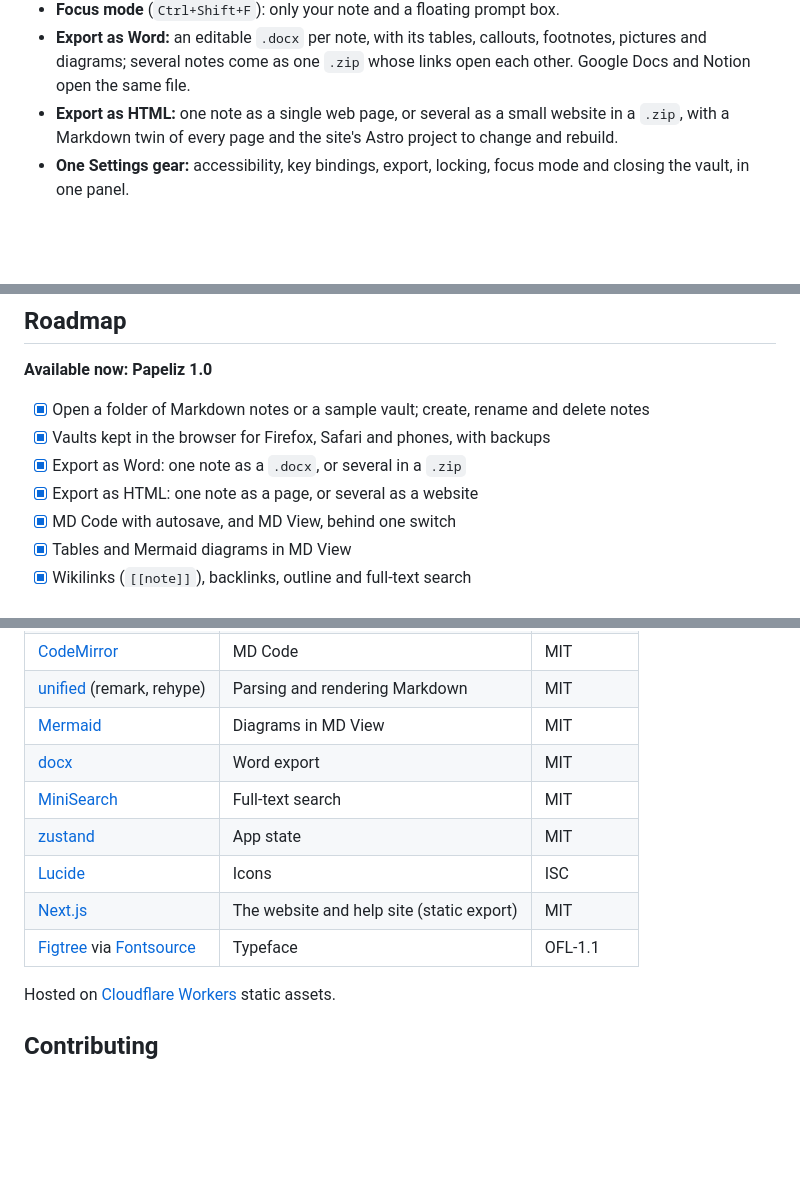
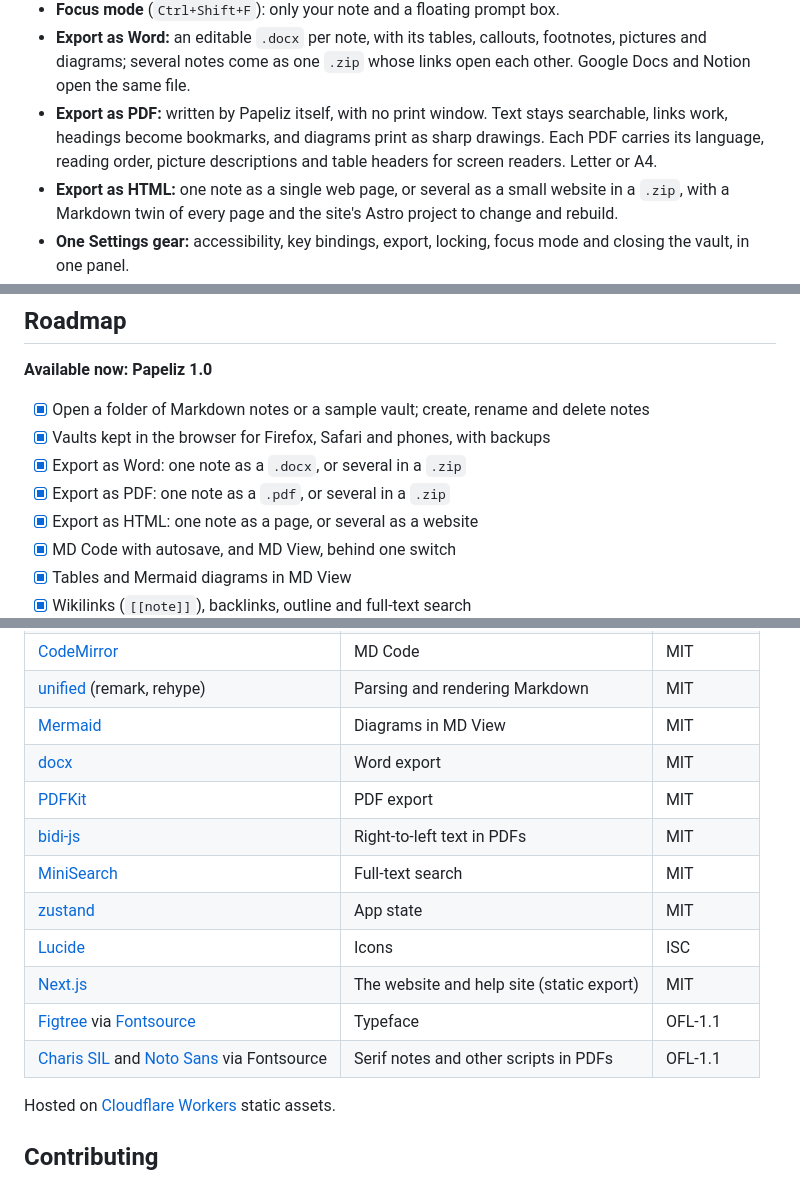
Before and after one commit to AdamNatad/Papeliz, a Markdown page: README.md, 3 parts joined by grey strips. Rendered like a GitHub page; blank space fills up the shorter version.

Commit message:
List PDF export in the README, with the projects and fonts it uses

```diff
--- a/README.md
+++ b/README.md
@@ -61,6 +61,10 @@ vault in your browser, or start with the sample vault. Nothing to install, no si
 - **Export as Word:** an editable `.docx` per note, with its tables, callouts, footnotes, pictures
   and diagrams; several notes come as one `.zip` whose links open each other. Google Docs and
   Notion open the same file.
+- **Export as PDF:** written by Papeliz itself, with no print window. Text stays searchable,
+  links work, headings become bookmarks, and diagrams print as sharp drawings. Each PDF carries
+  its language, reading order, picture descriptions and table headers for screen readers. Letter
+  or A4.
 - **Export as HTML:** one note as a single web page, or several as a small website in a `.zip`,
   with a Markdown twin of every page and the site's Astro project to change and rebuild.
 - **One Settings gear:** accessibility, key bindings, export, locking, focus mode and closing the
@@ -148,6 +152,7 @@ provider is subject to that provider's own terms and pricing.
 - [x] Open a folder of Markdown notes or a sample vault; create, rename and delete notes
 - [x] Vaults kept in the browser for Firefox, Safari and phones, with backups
 - [x] Export as Word: one note as a `.docx`, or several in a `.zip`
+- [x] Export as PDF: one note as a `.pdf`, or several in a `.zip`
 - [x] Export as HTML: one note as a page, or several as a website
 - [x] MD Code with autosave, and MD View, behind one switch
 - [x] Tables and Mermaid diagrams in MD View
@@ -202,11 +207,14 @@ Papeliz stands on these open-source projects:
 | [unified](https://unifiedjs.com) (remark, rehype) | Parsing and rendering Markdown | MIT |
 | [Mermaid](https://mermaid.js.org) | Diagrams in MD View | MIT |
 | [docx](https://docx.js.org) | Word export | MIT |
+| [PDFKit](https://pdfkit.org) | PDF export | MIT |
+| [bidi-js](https://github.com/lojjic/bidi-js) | Right-to-left text in PDFs | MIT |
 | [MiniSearch](https://lucaong.github.io/minisearch/) | Full-text search | MIT |
 | [zustand](https://zustand.docs.pmnd.rs) | App state | MIT |
 | [Lucide](https://lucide.dev) | Icons | ISC |
 | [Next.js](https://nextjs.org) | The website and help site (static export) | MIT |
 | [Figtree](https://fonts.google.com/specimen/Figtree) via [Fontsource](https://fontsource.org) | Typeface | OFL-1.1 |
+| [Charis SIL](https://software.sil.org/charis/) and [Noto Sans](https://fonts.google.com/noto/specimen/Noto+Sans) via Fontsource | Serif notes and other scripts in PDFs | OFL-1.1 |
 
 Hosted on [Cloudflare Workers](https://workers.cloudflare.com) static assets.
 
```
